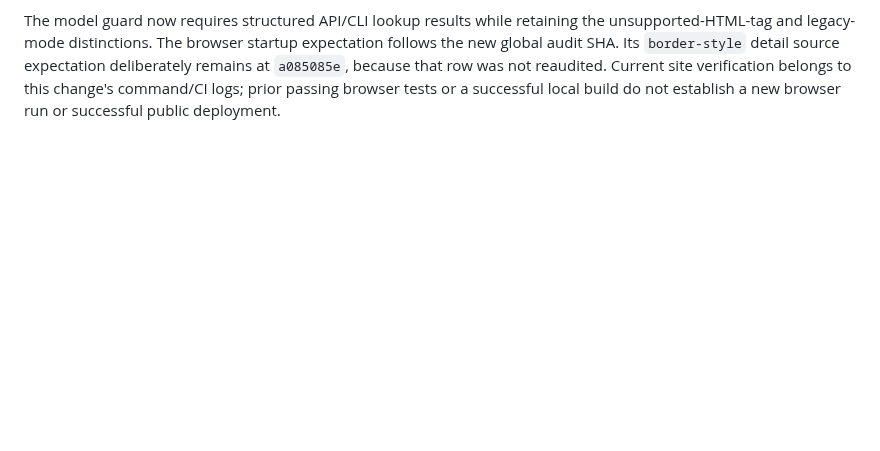
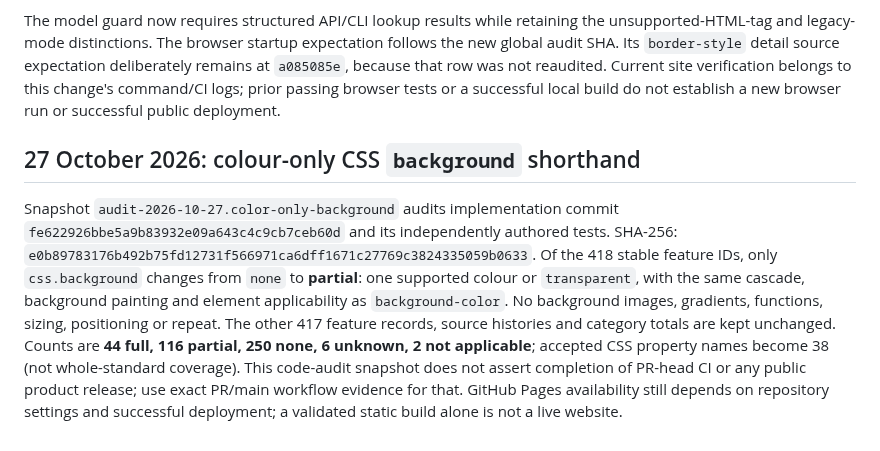
Before and after one commit to KoalaFacts/FactsPDF, a Markdown page: docs/compatibility-site.md, the part around the change. Rendered like a GitHub page; blank space fills up the shorter version.

Commit message:
docs(caniuse): record exact single-row CSS snapshot scope and provenance

```diff
--- a/docs/compatibility-site.md
+++ b/docs/compatibility-site.md
@@ -201,3 +201,19 @@ expectation deliberately remains at `a085085e`, because that row was not
 reaudited. Current site verification belongs to this change's command/CI logs;
 prior passing browser tests or a successful local build do not establish a new
 browser run or successful public deployment.
+
+## 27 October 2026: colour-only CSS `background` shorthand
+
+Snapshot `audit-2026-10-27.color-only-background` audits implementation commit
+`fe622926bbe5a9b83932e09a643c4c9cb7ceb60d` and its independently authored tests. SHA-256: `e0b89783176b492b75fd12731f566971ca6dff1671c27769c3824335059b0633`.
+Of the 418 stable feature IDs, only `css.background` changes from `none`
+to **partial**: one supported colour or `transparent`, with the same cascade,
+background painting and element applicability as `background-color`. No
+background images, gradients, functions, sizing, positioning or repeat.
+The other 417 feature records, source histories and category totals are kept
+unchanged. Counts are **44 full, 116 partial, 250 none, 6 unknown, 2 not
+applicable**; accepted CSS property names become 38 (not whole-standard
+coverage). This code-audit snapshot does not assert completion of PR-head CI
+or any public product release; use exact PR/main workflow evidence for that.
+GitHub Pages availability still depends on repository settings and successful
+deployment; a validated static build alone is not a live website.
```
